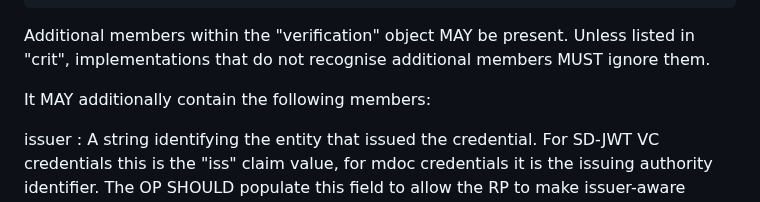
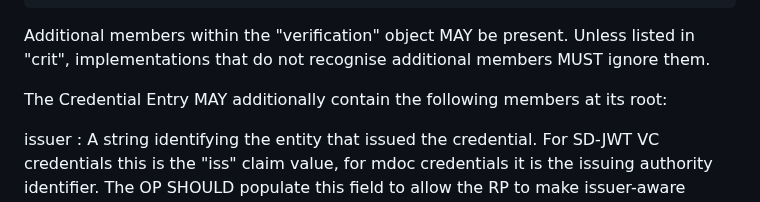
Before and after one commit to masv3971/rfc_credential_oidc_bridge, a Markdown page: draft-svensson-credential-oidc-bridge.md, the part around the change. Rendered like a GitHub page.

Commit message:
Clear up unprecice wording.

```diff
--- a/draft-svensson-credential-oidc-bridge.md
+++ b/draft-svensson-credential-oidc-bridge.md
@@ -850,7 +850,8 @@ verification
   present.  Unless listed in "crit", implementations that do not
   recognise additional members MUST ignore them.
 
-It MAY additionally contain the following members:
+The Credential Entry MAY additionally contain the following
+members at its root:
 
 issuer
 : A string identifying the entity that issued the credential.  For
```
